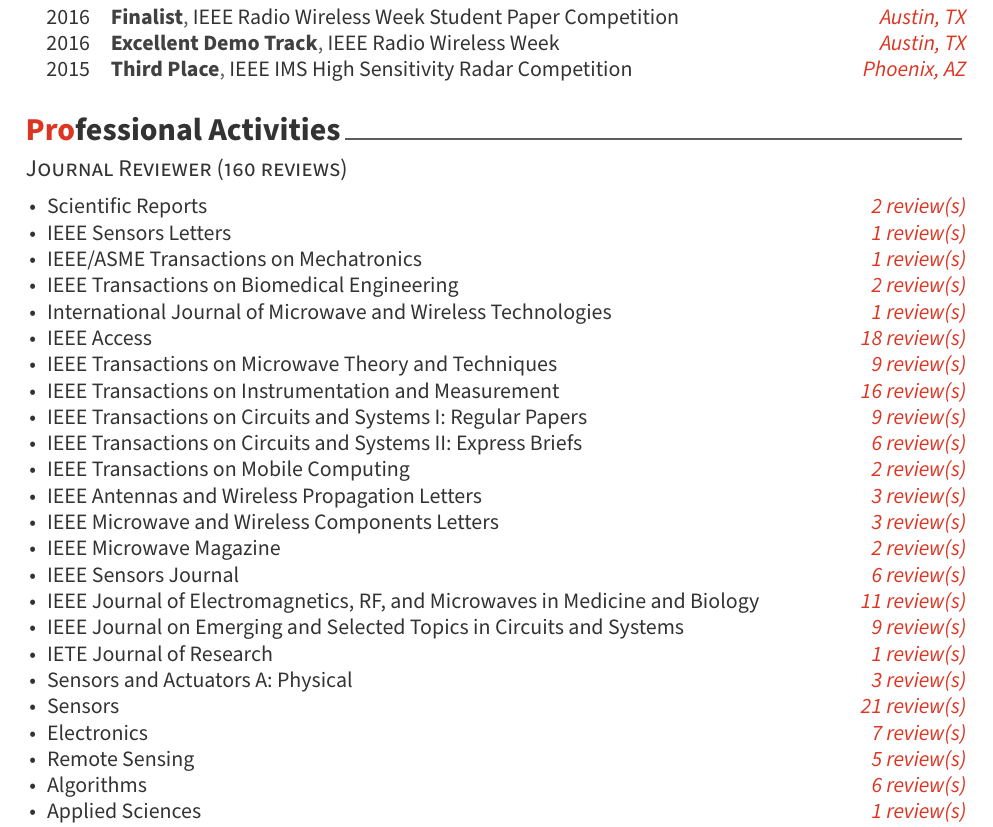
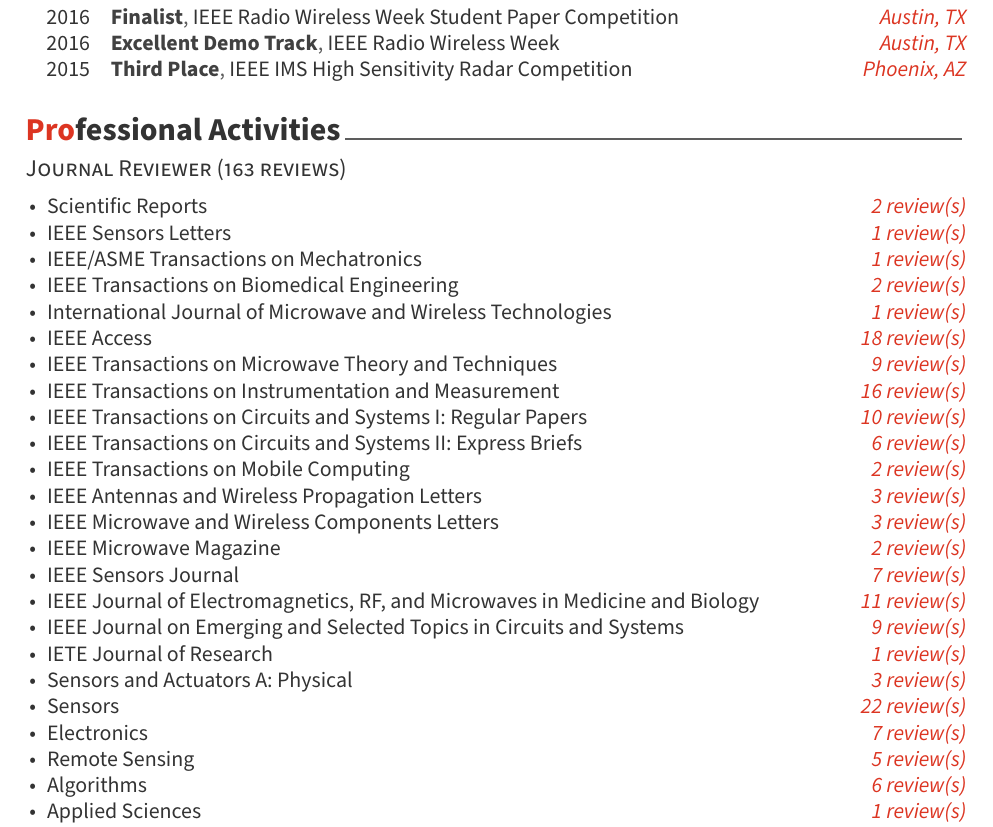
Before and after one commit to rookiepeng/zpeng-resume-cv, a LaTeX CV (LaTeX/zpeng_cv.tex, which reads LaTeX/cv/activities.tex): part of page 2 of 6, cut so that both start at the same text. Compiled offline with XeLaTeX.

Commit message:
update reviewer records

```diff
--- a/LaTeX/cv/activities.tex
+++ b/LaTeX/cv/activities.tex
@@ -1,6 +1,6 @@
 \cvsection{Professional Activities}
 
-\cvsubsection{Journal Reviewer (160 reviews)}
+\cvsubsection{Journal Reviewer (163 reviews)}
 
 \cvparagraph{
     \begin{cvitems}
@@ -13,18 +13,18 @@
         \item {IEEE Access \hfill \bodyfontlight\slshape\color{awesome} 18 review(s)}
         \item {IEEE Transactions on Microwave Theory and Techniques \hfill \bodyfontlight\slshape\color{awesome} 9 review(s)}
         \item {IEEE Transactions on Instrumentation and Measurement \hfill \bodyfontlight\slshape\color{awesome} 16 review(s)}
-        \item {IEEE Transactions on Circuits and Systems I: Regular Papers \hfill \bodyfontlight\slshape\color{awesome} 9 review(s)}
+        \item {IEEE Transactions on Circuits and Systems I: Regular Papers \hfill \bodyfontlight\slshape\color{awesome} 10 review(s)}
         \item {IEEE Transactions on Circuits and Systems II: Express Briefs \hfill \bodyfontlight\slshape\color{awesome} 6 review(s)}
         \item {IEEE Transactions on Mobile Computing \hfill \bodyfontlight\slshape\color{awesome} 2 review(s)}
         \item {IEEE Antennas and Wireless Propagation Letters \hfill \bodyfontlight\slshape\color{awesome} 3 review(s)}
         \item {IEEE Microwave and Wireless Components Letters \hfill \bodyfontlight\slshape\color{awesome} 3 review(s)}
         \item {IEEE Microwave Magazine \hfill \bodyfontlight\slshape\color{awesome} 2 review(s)}
-        \item {IEEE Sensors Journal \hfill \bodyfontlight\slshape\color{awesome} 6 review(s)}
+        \item {IEEE Sensors Journal \hfill \bodyfontlight\slshape\color{awesome} 7 review(s)}
         \item {IEEE Journal of Electromagnetics, RF, and Microwaves in Medicine and Biology \hfill \bodyfontlight\slshape\color{awesome} 11 review(s)}
         \item {IEEE Journal on Emerging and Selected Topics in Circuits and Systems \hfill \bodyfontlight\slshape\color{awesome} 9 review(s)}
         \item {IETE Journal of Research \hfill \bodyfontlight\slshape\color{awesome} 1 review(s)}
         \item {Sensors and Actuators A: Physical \hfill \bodyfontlight\slshape\color{awesome} 3 review(s)}
-        \item {Sensors \hfill \bodyfontlight\slshape\color{awesome} 21 review(s)}
+        \item {Sensors \hfill \bodyfontlight\slshape\color{awesome} 22 review(s)}
         \item {Electronics \hfill \bodyfontlight\slshape\color{awesome} 7 review(s)}
         \item {Remote Sensing \hfill \bodyfontlight\slshape\color{awesome} 5 review(s)}
         \item {Algorithms \hfill \bodyfontlight\slshape\color{awesome} 6 review(s)}
```
